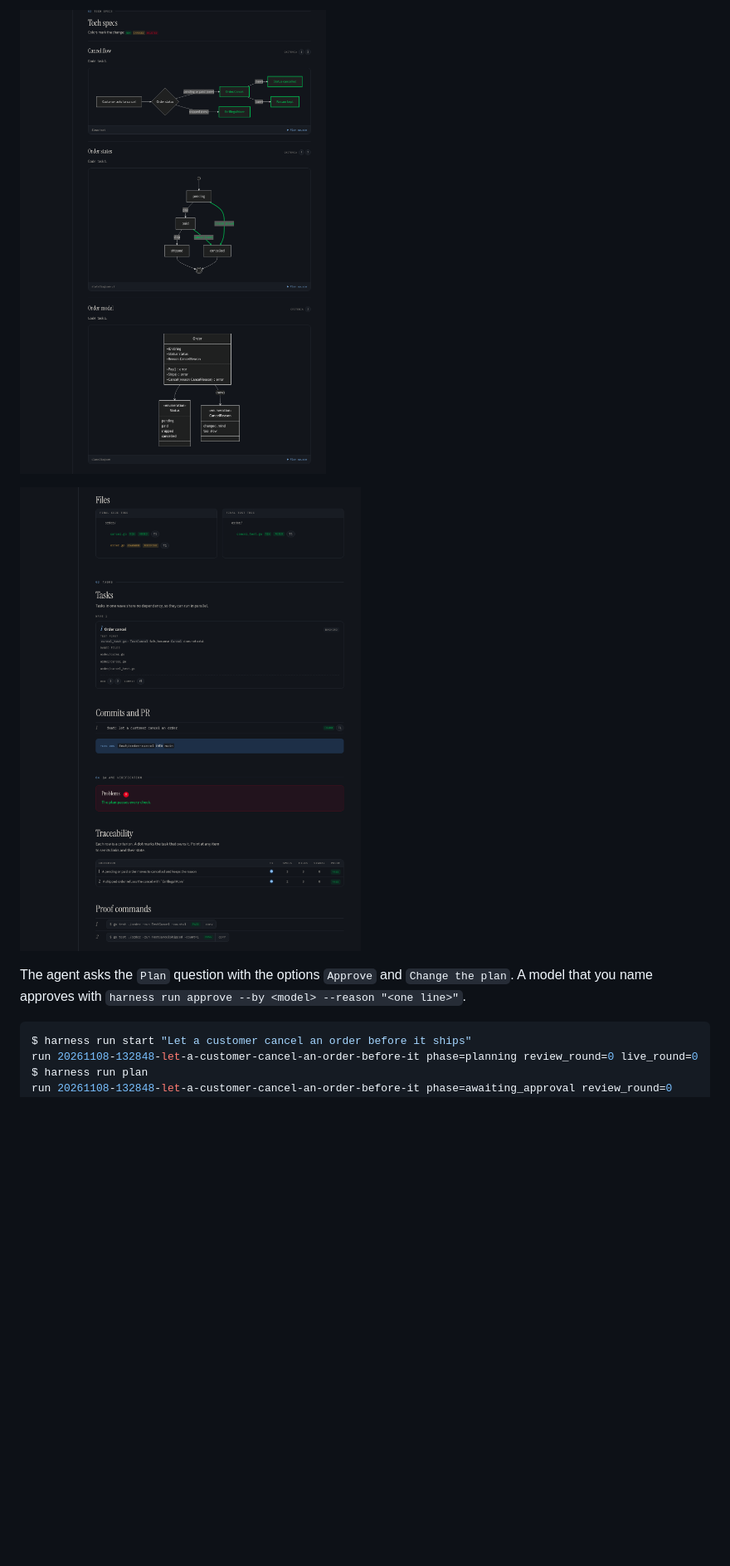
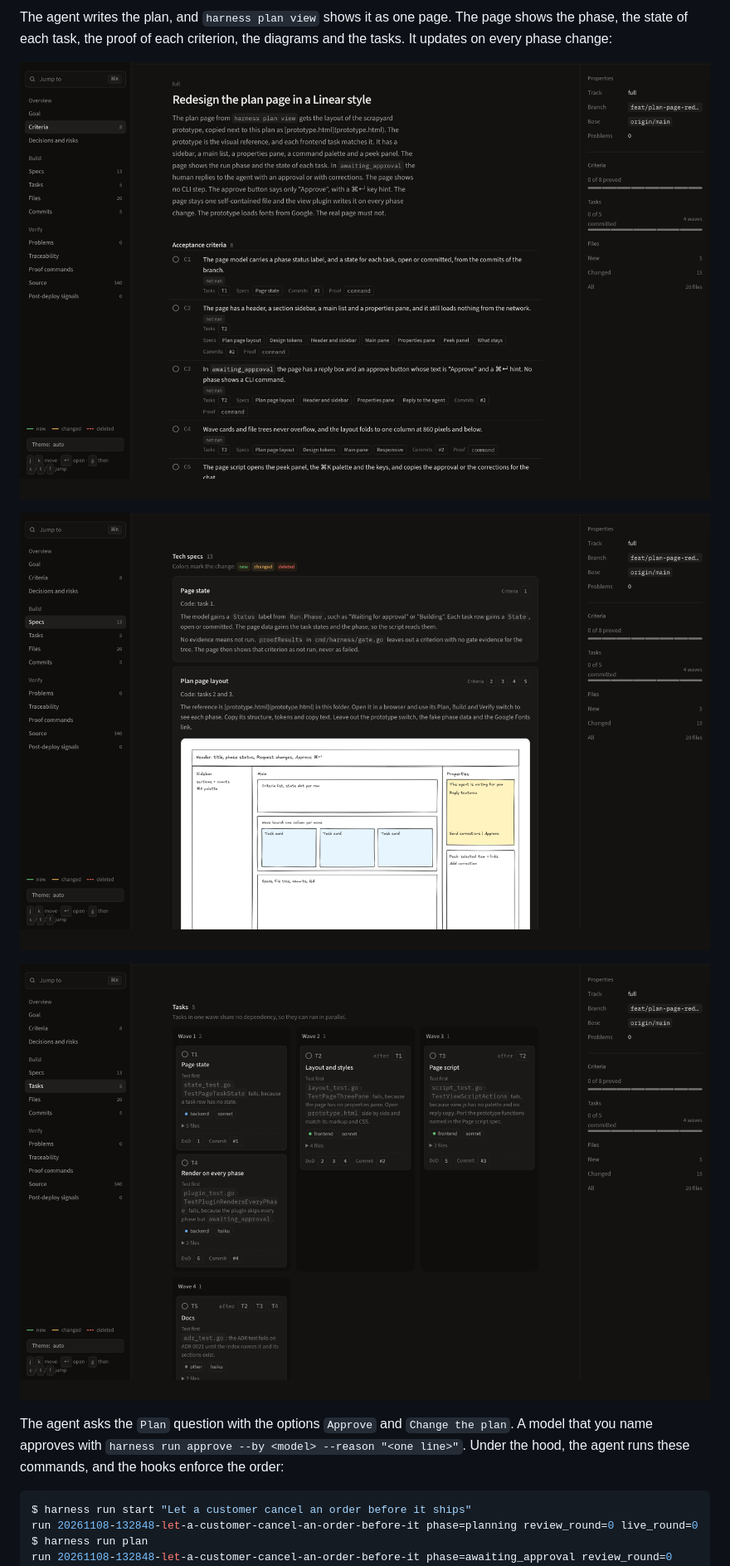
Before and after one commit to 90p-labs/harness, a Markdown page: README.md, the part around one of its changes. Shown at 83% size. Rendered like a GitHub page; pictures changed too: docs/images/plan-view-specs.png, docs/images/plan-view-summary.png, docs/images/plan-view-tasks.png; blank space fills up the shorter version.

````diff
--- a/README.md
+++ b/README.md
@@ -102,9 +69,13 @@ A run has five steps:
 
-![The tech specs: a marked flowchart, a stateDiagram-v2 and a classDiagram](docs/images/plan-view-specs.png)
+The agent writes the plan, and `harness plan view` shows it as one page. The page shows the phase, the state of each task, the proof of each criterion, the diagrams and the tasks. It updates on every phase change:
 
-![The files, the tasks, the commits and the traceability matrix](docs/images/plan-view-tasks.png)
+![The plan summary: the goal, the acceptance criteria with their proof state, and the properties pane](docs/images/plan-view-summary.png)
 
-The agent asks the `Plan` question with the options `Approve` and `Change the plan`. A model that you name approves with `harness run approve --by <model> --reason "<one line>"`.
+![The tech specs with their criteria, the change colors and a layout sketch](docs/images/plan-view-specs.png)
+
+![The task board: one column for each wave, with the test first, the files, the DoD and the commit](docs/images/plan-view-tasks.png)
+
+The agent asks the `Plan` question with the options `Approve` and `Change the plan`. A model that you name approves with `harness run approve --by <model> --reason "<one line>"`. Under the hood, the agent runs these commands, and the hooks enforce the order:
 
 ```console
 $ harness run start "Let a customer cancel an order before it ships"
````
Also changed, not shown: other parts of README.md (+60 -73 lines), docs/runs.md (+5 -3 lines), 1 other file.
